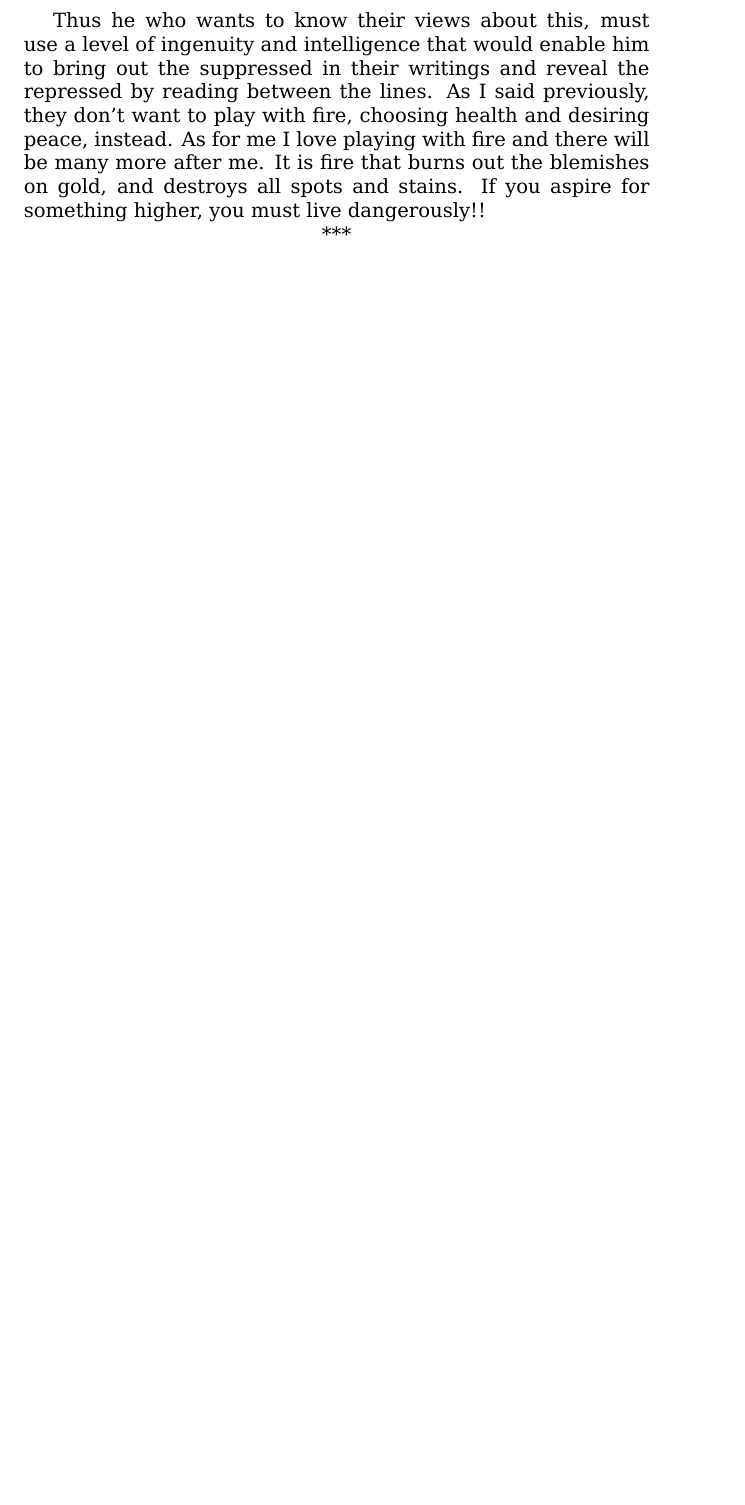
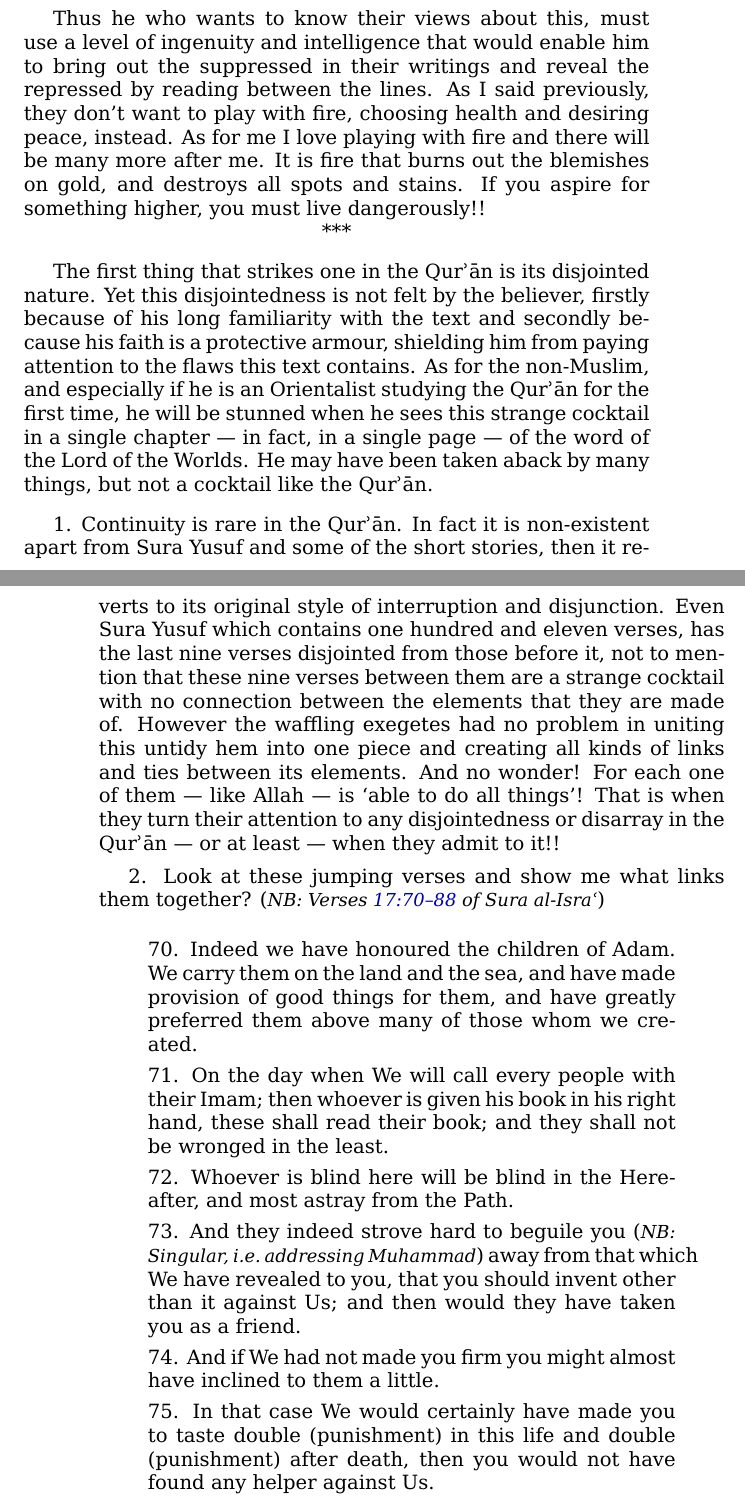
Before and after one commit to alsanaaziz/salam, a LaTeX thesis (books/My_Ordeal_With_The_Quran.tex): part of page 57 of 65 before the commit and two parts of pages 57 and 58 of 67 after it, the two joined at a grey line, cut so that both start at the same text, the shorter picture padded with empty space. Compiled offline with XeLaTeX.

Commit message:
books: added text to section "Where is the Eloquence of the Qur'an?".

```diff
--- a/books/My_Ordeal_With_The_Quran.tex
+++ b/books/My_Ordeal_With_The_Quran.tex
@@ -1826,3 +1826,56 @@ If you aspire for something higher, you must live dangerously!!
 
 \pardivider
 
+The first thing that strikes one in the \Quran\ is its disjointed nature.
+Yet this disjointedness is not felt by the believer,
+firstly because of his long familiarity with the text and secondly
+because his faith is a protective armour,
+shielding him from paying attention to the flaws this text contains.
+As for the non-Muslim, and especially if he is an Orientalist
+studying the \Quran\ for the first time,
+he will be stunned when he sees this strange cocktail in a single chapter —
+in fact, in a single page — of the word of the Lord of the Worlds.
+He may have been taken aback by many things,
+but not a cocktail like the \Quran.
+
+1. Continuity is rare in the \Quran.
+In fact it is non-existent apart from Sura Yusuf and some of the short stories,
+then it reverts to its original style of interruption and disjunction.
+Even Sura Yusuf which contains one hundred and eleven verses,
+has the last nine verses disjointed from those before it,
+not to mention that these nine verses between them are a strange cocktail
+with no connection between the elements that they are made of.
+However the waffling exegetes had no problem in uniting this untidy hem
+into one piece and creating all kinds of links and ties between its elements.
+And no wonder! For each one of them — like Allah — is ‘able to do all things’!
+That is when they turn their attention to any disjointedness
+or disarray in the \Quran\ — or at least — when they admit to it!!
+
+2. Look at these jumping verses and show me what links them together?
+(\NB{Verses \QRef{17:70–88} of Sura al-Isra\`})
+
+\begin{quote}
+70. Indeed we have honoured the children of Adam.
+We carry them on the land and the sea,
+and have made provision of good things for them,
+and have greatly preferred them above many of those whom we created.
+
+71. On the day when We will call every people with their Imam;
+then whoever is given his book in his right hand, these shall read their book;
+and they shall not be wronged in the least.
+
+72. Whoever is blind here will be blind in the Hereafter,
+and most astray from the Path.
+
+73. And they indeed strove hard to beguile you
+(\NB{Singular, i.e.\ addressing Muhammad})
+away from that which We have revealed to you,
+that you should invent other than it against Us;
+and then would they have taken you as a friend.
+
+74. And if We had not made you firm
+you might almost have inclined to them a little.
+
+75. In that case We would certainly have made you to taste
+double (punishment) in this life and double (punishment) after death,
+then you would not have found any helper against Us.
```
Also changed, not shown: books/My_Ordeal_With_The_Quran.tex (67 more changed lines).
